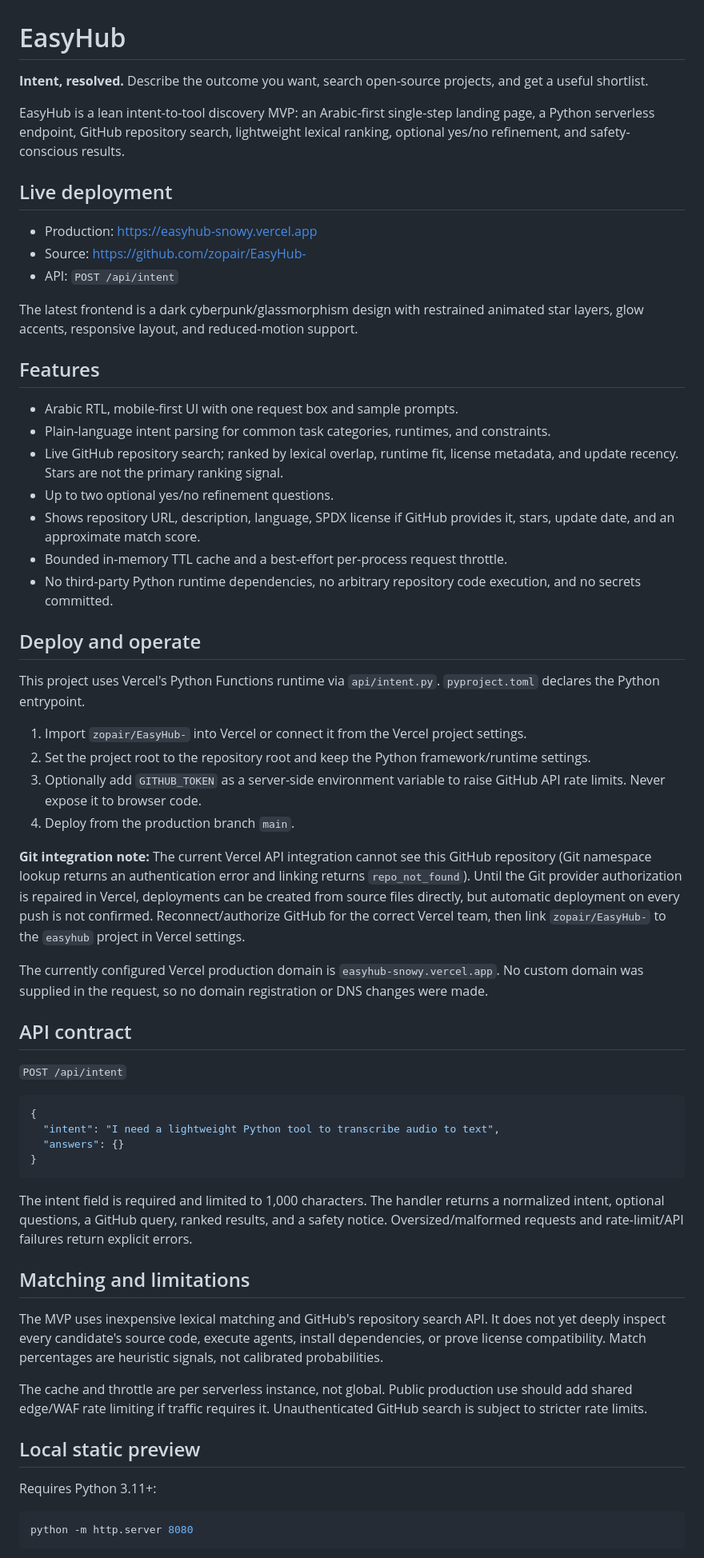
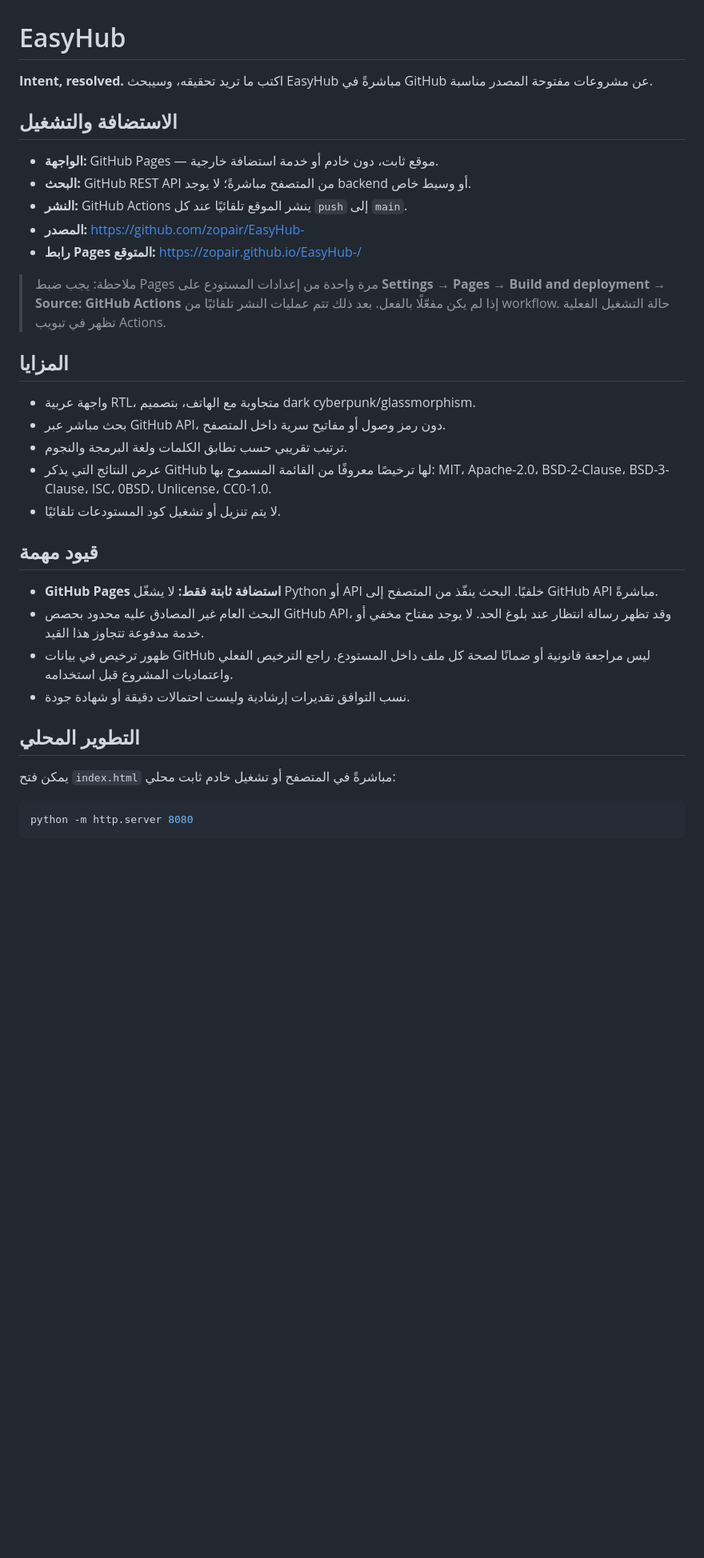
Before and after one commit to zopair/EasyHub-, a Markdown page: README.md, the part around one of its changes. Shown at 80% size. Drawn GitHub-style; blank space fills up the shorter version.

Commit message:
Document GitHub-native Pages architecture and limits

````diff
--- a/README.md
+++ b/README.md
@@ -1,62 +1,35 @@
 # EasyHub
 
-**Intent, resolved.** Describe the outcome you want, search open-source projects, and get a useful shortlist.
+**Intent, resolved.** اكتب ما تريد تحقيقه، وسيبحث EasyHub مباشرةً في GitHub عن مشروعات مفتوحة المصدر مناسبة.
 
-EasyHub is a lean intent-to-tool discovery MVP: an Arabic-first single-step landing page, a Python serverless endpoint, GitHub repository search, lightweight lexical ranking, optional yes/no refinement, and safety-conscious results.
+## الاستضافة والتشغيل
 
-## Live deployment
+- **الواجهة:** GitHub Pages — موقع ثابت، دون خادم أو خدمة استضافة خارجية.
+- **البحث:** GitHub REST API من المتصفح مباشرةً؛ لا يوجد backend أو وسيط خاص.
+- **النشر:** GitHub Actions ينشر الموقع تلقائيًا عند كل `push` إلى `main`.
+- **المصدر:** https://github.com/zopair/EasyHub-
+- **رابط Pages المتوقع:** https://zopair.github.io/EasyHub-/
 
-- Production: https://easyhub-snowy.vercel.app
-- Source: https://github.com/zopair/EasyHub-
-- API: `POST /api/intent`
+> ملاحظة: يجب ضبط Pages مرة واحدة من إعدادات المستودع على **Settings → Pages → Build and deployment → Source: GitHub Actions** إذا لم يكن مفعّلًا بالفعل. بعد ذلك تتم عمليات النشر تلقائيًا من workflow. حالة التشغيل الفعلية تظهر في تبويب Actions.
 
-The latest frontend is a dark cyberpunk/glassmorphism design with restrained animated star layers, glow accents, responsive layout, and reduced-motion support.
+## المزايا
 
-## Features
+- واجهة عربية RTL، متجاوبة مع الهاتف، بتصميم dark cyberpunk/glassmorphism.
+- بحث مباشر عبر GitHub API، دون رمز وصول أو مفاتيح سرية داخل المتصفح.
+- ترتيب تقريبي حسب تطابق الكلمات ولغة البرمجة والنجوم.
+- عرض النتائج التي يذكر GitHub لها ترخيصًا معروفًا من القائمة المسموح بها: MIT، Apache-2.0، BSD-2-Clause، BSD-3-Clause، ISC، 0BSD، Unlicense، CC0-1.0.
+- لا يتم تنزيل أو تشغيل كود المستودعات تلقائيًا.
 
-- Arabic RTL, mobile-first UI with one request box and sample prompts.
-- Plain-language intent parsing for common task categories, runtimes, and constraints.
-- Live GitHub repository search; ranked by lexical overlap, runtime fit, license metadata, and update recency. Stars are not the primary ranking signal.
-- Up to two optional yes/no refinement questions.
-- Shows repository URL, description, language, SPDX license if GitHub provides it, stars, update date, and an approximate match score.
-- Bounded in-memory TTL cache and a best-effort per-process request throttle.
-- No third-party Python runtime dependencies, no arbitrary repository code execution, and no secrets committed.
+## قيود مهمة
 
-## Deploy and operate
+- **GitHub Pages استضافة ثابتة فقط:** لا يشغّل Python أو API خلفيًا. البحث ينفّذ من المتصفح إلى GitHub API مباشرةً.
+- البحث العام غير المصادق عليه محدود بحصص GitHub API، وقد تظهر رسالة انتظار عند بلوغ الحد. لا يوجد مفتاح مخفي أو خدمة مدفوعة تتجاوز هذا القيد.
+- ظهور ترخيص في بيانات GitHub ليس مراجعة قانونية أو ضمانًا لصحة كل ملف داخل المستودع. راجع الترخيص الفعلي واعتماديات المشروع قبل استخدامه.
+- نسب التوافق تقديرات إرشادية وليست احتمالات دقيقة أو شهادة جودة.
 
-This project uses Vercel's Python Functions runtime via `api/intent.py`. `pyproject.toml` declares the Python entrypoint.
+## التطوير المحلي
 
-1. Import `zopair/EasyHub-` into Vercel or connect it from the Vercel project settings.
-2. Set the project root to the repository root and keep the Python framework/runtime settings.
-3. Optionally add `GITHUB_TOKEN` as a server-side environment variable to raise GitHub API rate limits. Never expose it to browser code.
-4. Deploy from the production branch `main`.
-
-**Git integration note:** The current Vercel API integration cannot see this GitHub repository (Git namespace lookup returns an authentication error and linking returns `repo_not_found`). Until the Git provider authorization is repaired in Vercel, deployments can be created from source files directly, but automatic deployment on every push is not confirmed. Reconnect/authorize GitHub for the correct Vercel team, then link `zopair/EasyHub-` to the `easyhub` project in Vercel settings.
-
-The currently configured Vercel production domain is `easyhub-snowy.vercel.app`. No custom domain was supplied in the request, so no domain registration or DNS changes were made.
-
-## API contract
-
-`POST /api/intent`
-
-```json
-{
-  "intent": "I need a lightweight Python tool to transcribe audio to text",
-  "answers": {}
-}
-```
-
-The intent field is required and limited to 1,000 characters. The handler returns a normalized intent, optional questions, a GitHub query, ranked results, and a safety notice. Oversized/malformed requests and rate-limit/API failures return explicit errors.
-
-## Matching and limitations
-
-The MVP uses inexpensive lexical matching and GitHub's repository search API. It does not yet deeply inspect every candidate's source code, execute agents, install dependencies, or prove license compatibility. Match percentages are heuristic signals, not calibrated probabilities.
-
-The cache and throttle are per serverless instance, not global. Public production use should add shared edge/WAF rate limiting if traffic requires it. Unauthenticated GitHub search is subject to stricter rate limits.
-
-## Local static preview
-
-Requires Python 3.11+:
+يمكن فتح `index.html` مباشرةً في المتصفح أو تشغيل خادم ثابت محلي:
 
 ```bash
 python -m http.server 8080
````
Also changed, not shown: other parts of README.md (+6 -9 lines).
